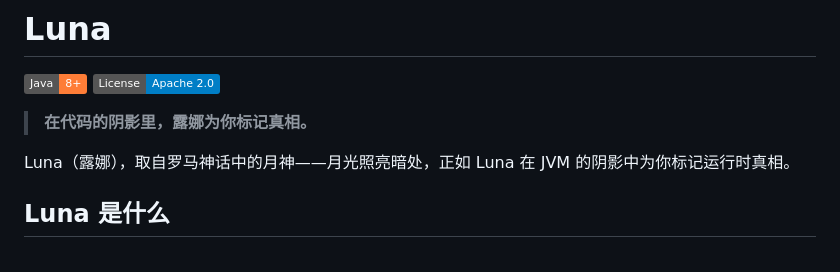
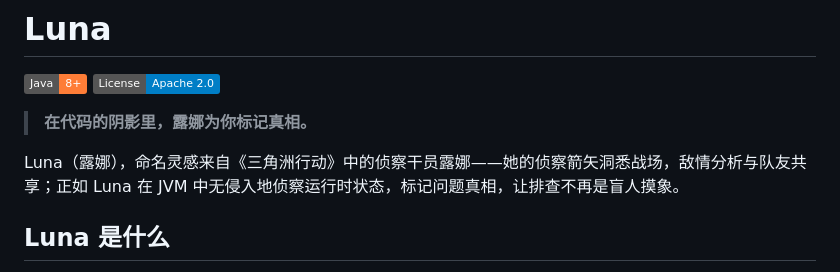
Before and after one commit to Tonys-L/Luna, a Markdown page: README.md, the part around the change. Drawn GitHub-style; badges without logos.

Commit message:
docs: 修正Luna命名来源——三角洲行动侦察干员露娜

```diff
--- a/README.md
+++ b/README.md
@@ -5,7 +5,7 @@
 
 > **在代码的阴影里，露娜为你标记真相。**
 
-Luna（露娜），取自罗马神话中的月神——月光照亮暗处，正如 Luna 在 JVM 的阴影中为你标记运行时真相。
+Luna（露娜），命名灵感来自《三角洲行动》中的侦察干员露娜——她的侦察箭矢洞悉战场，敌情分析与队友共享；正如 Luna 在 JVM 中无侵入地侦察运行时状态，标记问题真相，让排查不再是盲人摸象。
 
 ## Luna 是什么
 
```
